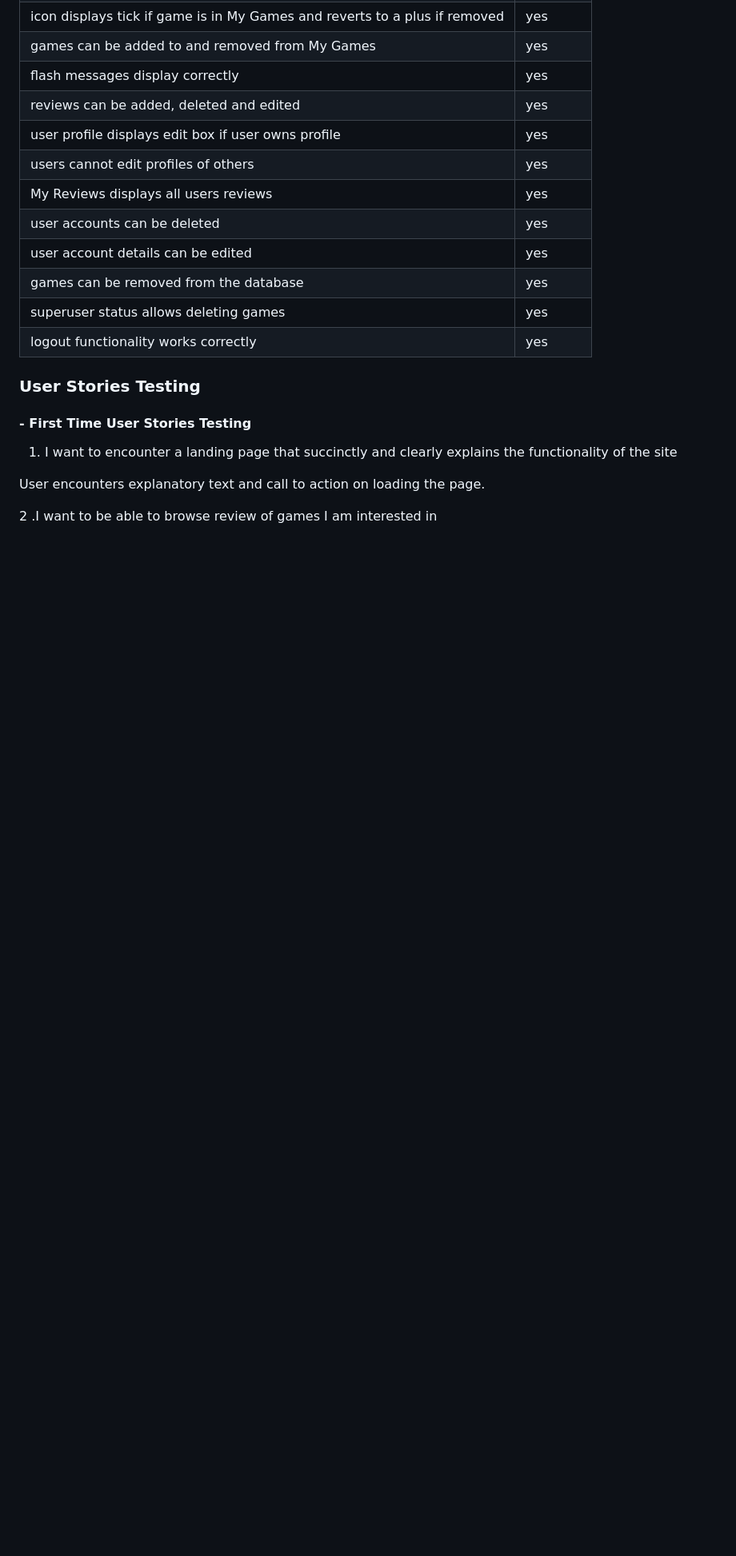
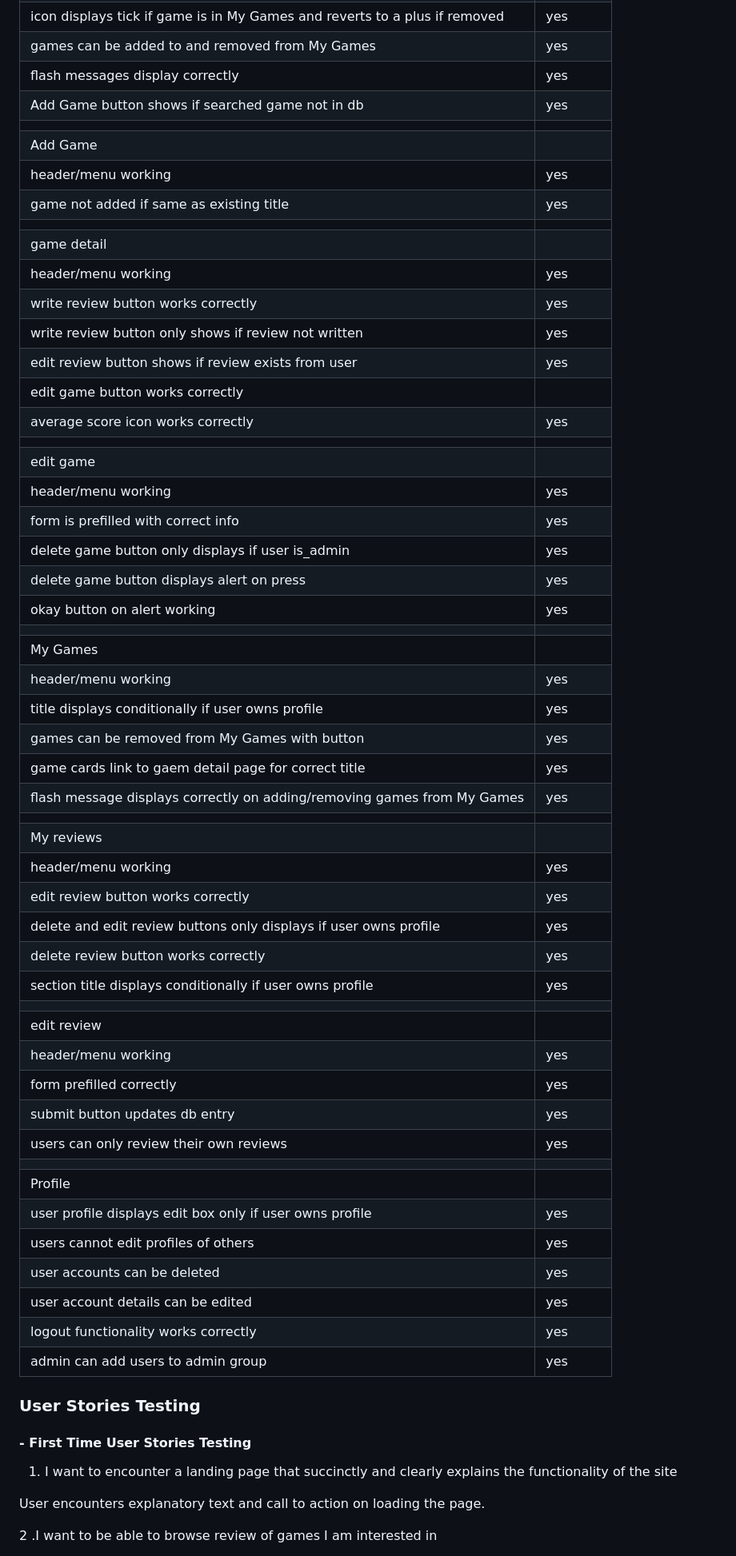
Before and after one commit to Oxymetaphoric/milestone_project_3, a Markdown page: TESTING.md, the part around one of its changes. Shown at 80% size. Drawn GitHub-style; blank space fills up the shorter version.

Commit message:
PLAN: update TESTING.md

```diff
--- a/TESTING.md
+++ b/TESTING.md
@@ -19,15 +41,54 @@
 | icon displays tick if game is in My Games and reverts to a plus if removed | yes |
 | games can be added to and removed from My Games | yes |
 | flash messages display correctly | yes |
-| reviews can be added, deleted and edited | yes |
-| user profile displays edit box if user owns profile | yes |
+| Add Game button shows if searched game not in db | yes |
+||
+| Add Game |
+| header/menu working | yes |
+| game not added if same as existing title | yes |
+||
+| game detail |
+| header/menu working | yes |
+| write review button works correctly | yes |
+| write review button only shows if review not written | yes |
+| edit review button shows if review exists from user | yes |
+| edit game button works correctly |
+| average score icon works correctly | yes |
+||
+| edit game |
+| header/menu working | yes |
+| form is prefilled with correct info | yes |
+| delete game button only displays if user is_admin | yes |
+| delete game button displays alert on press | yes |
+| okay button on alert working | yes |
+||
+| My Games |
+| header/menu working | yes |
+| title displays conditionally if user owns profile | yes |
+| games can be removed from My Games with button | yes |
+| game cards link to gaem detail page for correct title | yes |
+| flash message displays correctly on adding/removing games from My Games | yes |
+||
+| My reviews |
+| header/menu working | yes |
+| edit review button works correctly | yes |
+| delete and edit review buttons only displays if user owns profile | yes |
+| delete review button works correctly | yes |
+| section title displays conditionally if user owns profile | yes |
+||
+| edit review |
+| header/menu working | yes |
+| form prefilled correctly | yes |
+| submit button updates db entry | yes |
+| users can only review their own reviews | yes |
+||
+| Profile |
+| user profile displays edit box only if user owns profile | yes |
 | users cannot edit profiles of others | yes |
-| My Reviews displays all users reviews | yes |
 | user accounts can be deleted | yes |
 | user account details can be edited | yes |
-| games can be removed from the database | yes |
-| superuser status allows deleting games | yes |
 | logout functionality works correctly | yes |
+| admin can add users to admin group | yes |
 
 ### User Stories Testing
 
```
Also changed, not shown: other parts of TESTING.md (+24 -2 lines).
